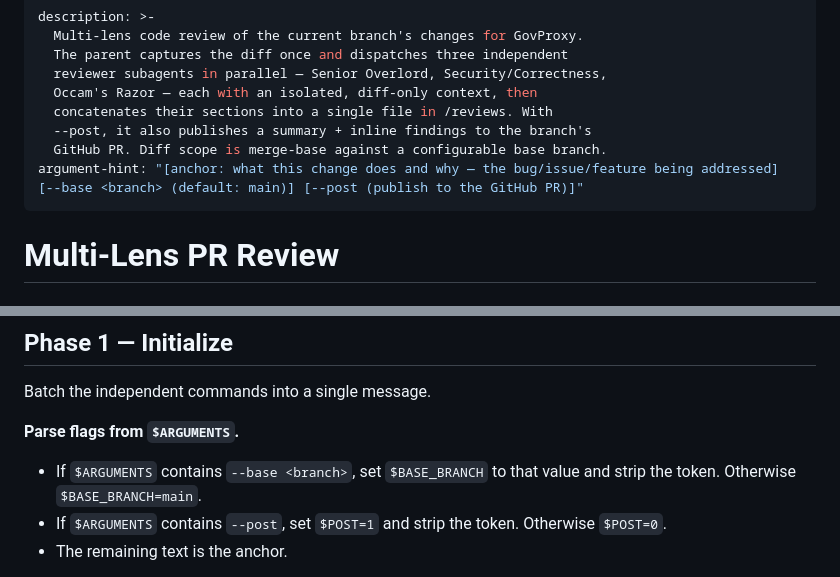
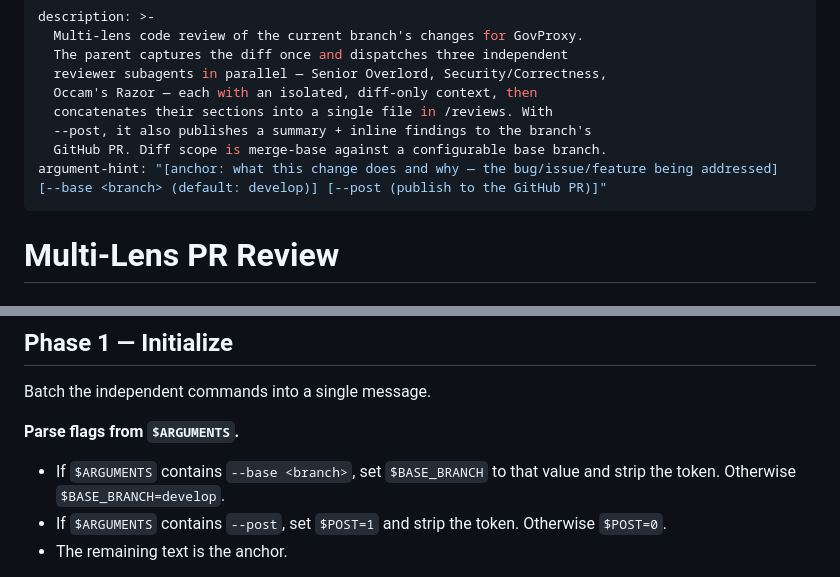
Before and after one commit to goranocokoljic/toprope, a Markdown page: .claude/commands/multi-lens-code-review.md, 2 parts joined by grey strips. GitHub-like rendering.

Commit message:
chore: use develop as the base branch for the dev workflow
Feature branches are cut from and merged back into develop; main stays
frozen until manually merged at phase end. Updates the merge-strategy doc
and the multi-lens review default base accordingly.

Co-Authored-By: Claude Opus 4.7 <noreply@anthropic.com>

```diff
--- a/.claude/commands/multi-lens-code-review.md
+++ b/.claude/commands/multi-lens-code-review.md
@@ -7,7 +7,7 @@ description: >-
   concatenates their sections into a single file in /reviews. With
   --post, it also publishes a summary + inline findings to the branch's
   GitHub PR. Diff scope is merge-base against a configurable base branch.
-argument-hint: "[anchor: what this change does and why — the bug/issue/feature being addressed] [--base <branch> (default: main)] [--post (publish to the GitHub PR)]"
+argument-hint: "[anchor: what this change does and why — the bug/issue/feature being addressed] [--base <branch> (default: develop)] [--post (publish to the GitHub PR)]"
 ---
 
 # Multi-Lens PR Review
@@ -101,7 +101,7 @@ Batch the independent commands into a single message.
 
 **Parse flags from `$ARGUMENTS`.**
 - If `$ARGUMENTS` contains `--base <branch>`, set `$BASE_BRANCH` to that
-  value and strip the token. Otherwise `$BASE_BRANCH=main`.
+  value and strip the token. Otherwise `$BASE_BRANCH=develop`.
 - If `$ARGUMENTS` contains `--post`, set `$POST=1` and strip the token.
   Otherwise `$POST=0`.
 - The remaining text is the anchor.
```
Also changed, not shown: CLAUDE.md (+1 -1 lines).
